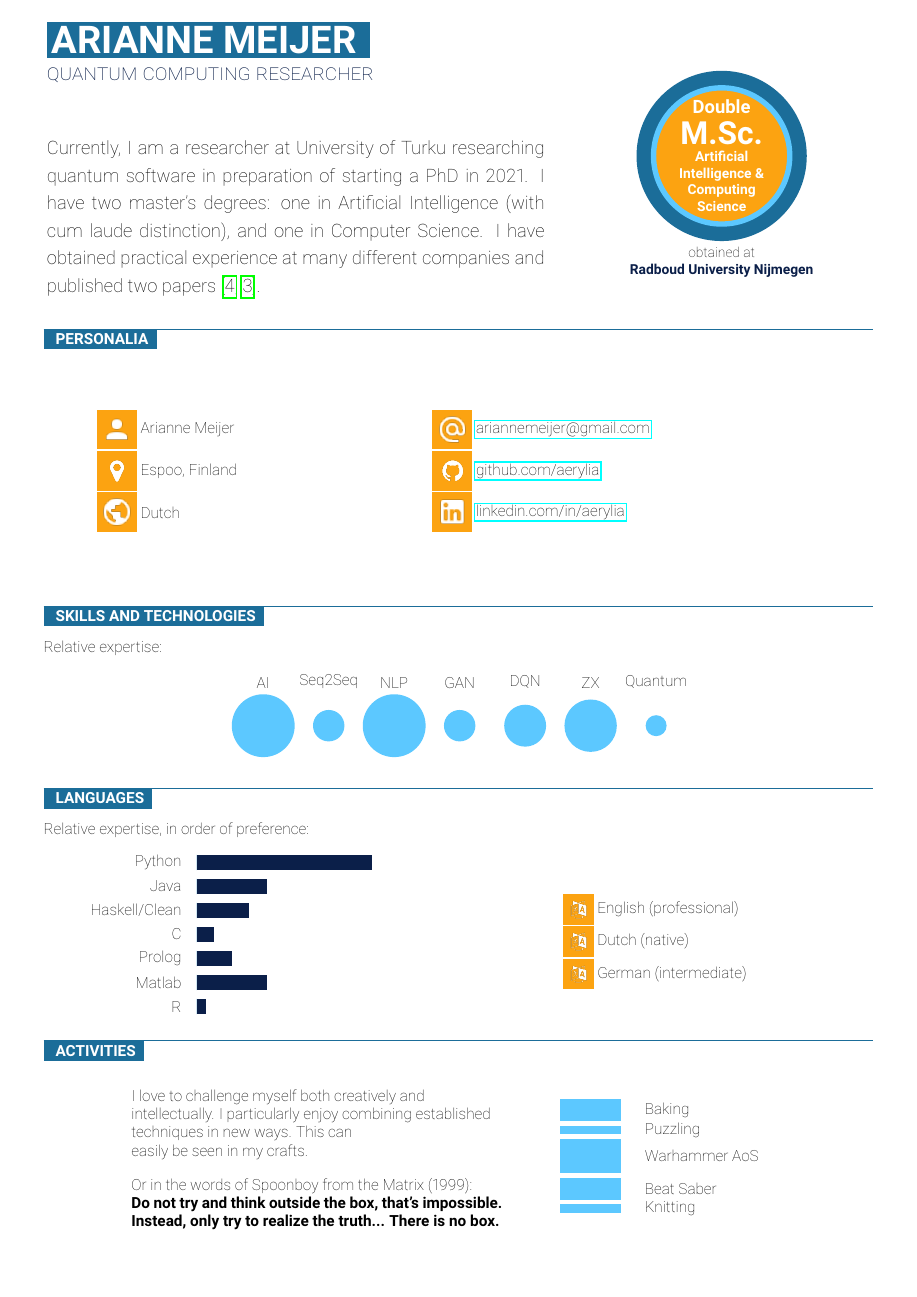
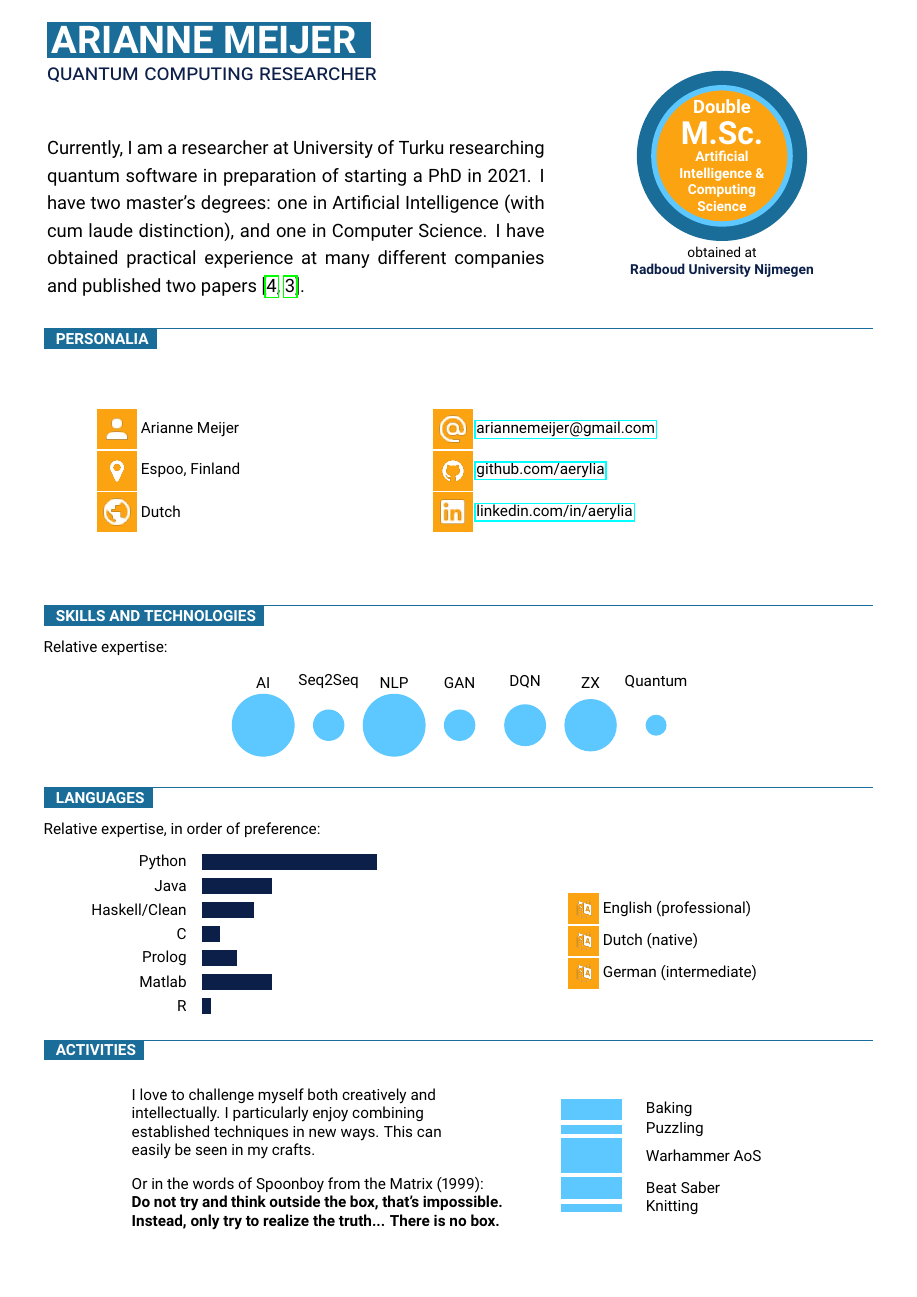
Before and after one commit to Aerylia/aerylia.github.io, a LaTeX CV (cv_arianne_en.tex): page 1 of 2. Compiled offline with pdfLaTeX.

Commit message:
Changed resume font to be more legible

```diff
--- a/cv_arianne_en.tex
+++ b/cv_arianne_en.tex
@@ -66,7 +66,7 @@
 %\usepackage{fetamont}
 %\usepackage[default]{gillius}
 %\usepackage[light,math]{iwona}
-\usepackage[thin]{roboto}
+\usepackage{roboto}
 
 % set font default
 \renewcommand*\familydefault{\sfdefault}
```
